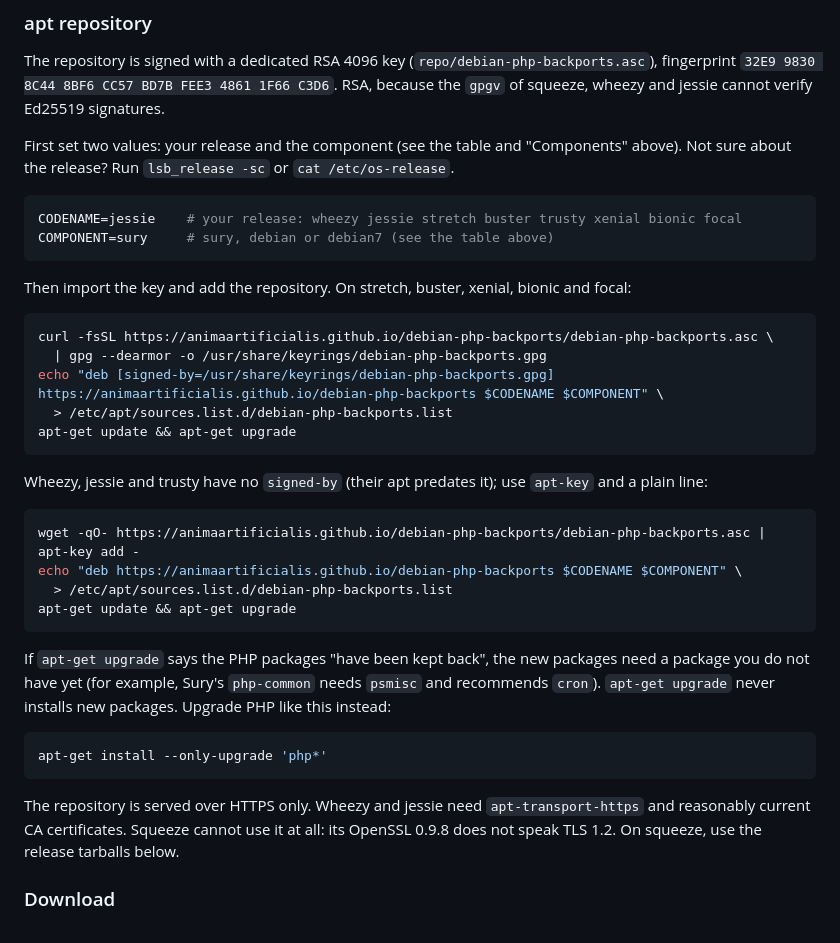
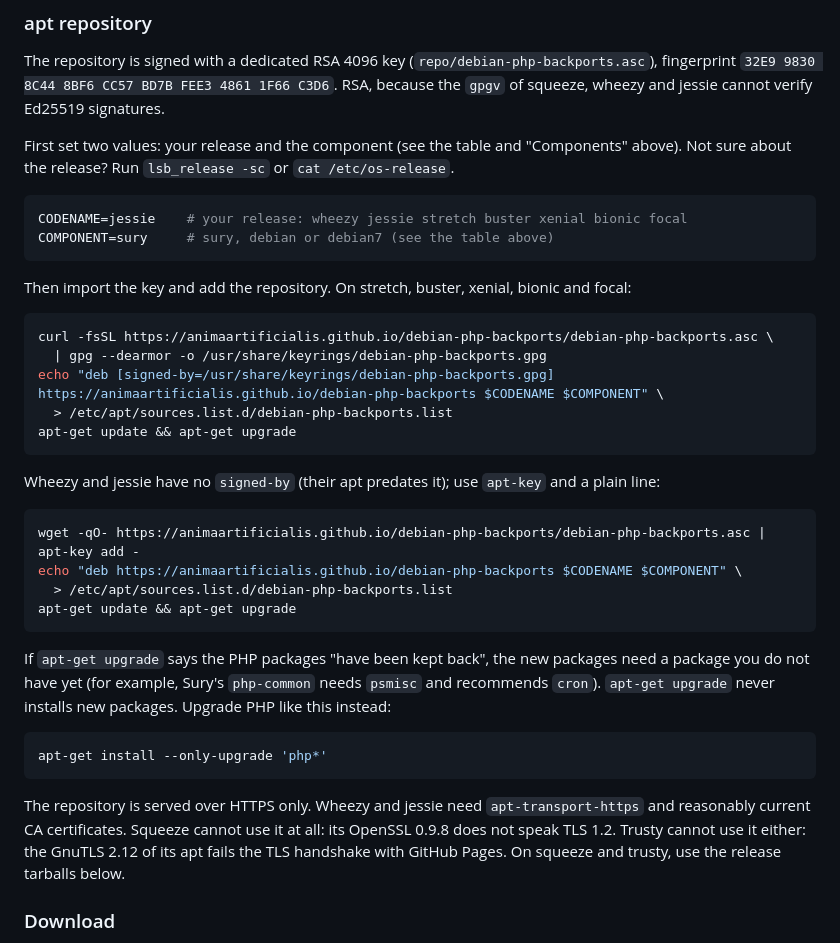
Before and after one commit to animaartificialis/debian-php-backports, a Markdown page: README.md, the part around the change. GitHub-like rendering.

Commit message:
docs(readme): trusty cannot reach the HTTPS repository, point it to the tarballs

````diff
--- a/README.md
+++ b/README.md
@@ -157,7 +157,7 @@ First set two values: your release and the component (see the table and "Compone
 above). Not sure about the release? Run `lsb_release -sc` or `cat /etc/os-release`.
 
 ```sh
-CODENAME=jessie    # your release: wheezy jessie stretch buster trusty xenial bionic focal
+CODENAME=jessie    # your release: wheezy jessie stretch buster xenial bionic focal
 COMPONENT=sury     # sury, debian or debian7 (see the table above)
 ```
 
@@ -171,7 +171,7 @@ echo "deb [signed-by=/usr/share/keyrings/debian-php-backports.gpg] https://anima
 apt-get update && apt-get upgrade
 ```
 
-Wheezy, jessie and trusty have no `signed-by` (their apt predates it); use `apt-key` and a plain line:
+Wheezy and jessie have no `signed-by` (their apt predates it); use `apt-key` and a plain line:
 
 ```sh
 wget -qO- https://animaartificialis.github.io/debian-php-backports/debian-php-backports.asc | apt-key add -
@@ -191,7 +191,8 @@ apt-get install --only-upgrade 'php*'
 
 The repository is served over HTTPS only. Wheezy and jessie need `apt-transport-https`
 and reasonably current CA certificates. Squeeze cannot use it at all: its OpenSSL 0.9.8
-does not speak TLS 1.2. On squeeze, use the release tarballs below.
+does not speak TLS 1.2. Trusty cannot use it either: the GnuTLS 2.12 of its apt fails the
+TLS handshake with GitHub Pages. On squeeze and trusty, use the release tarballs below.
 
 ### Download
 
````
